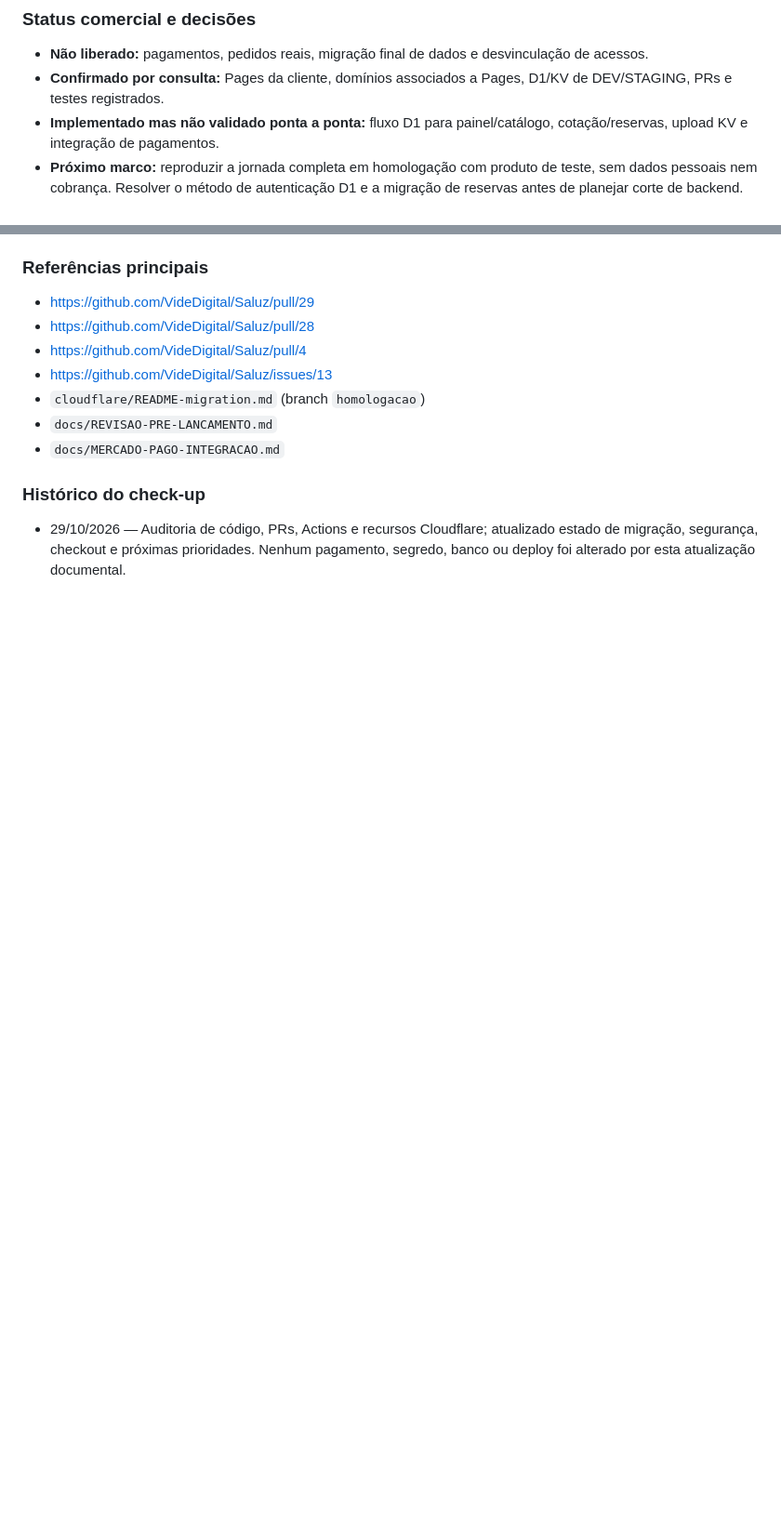
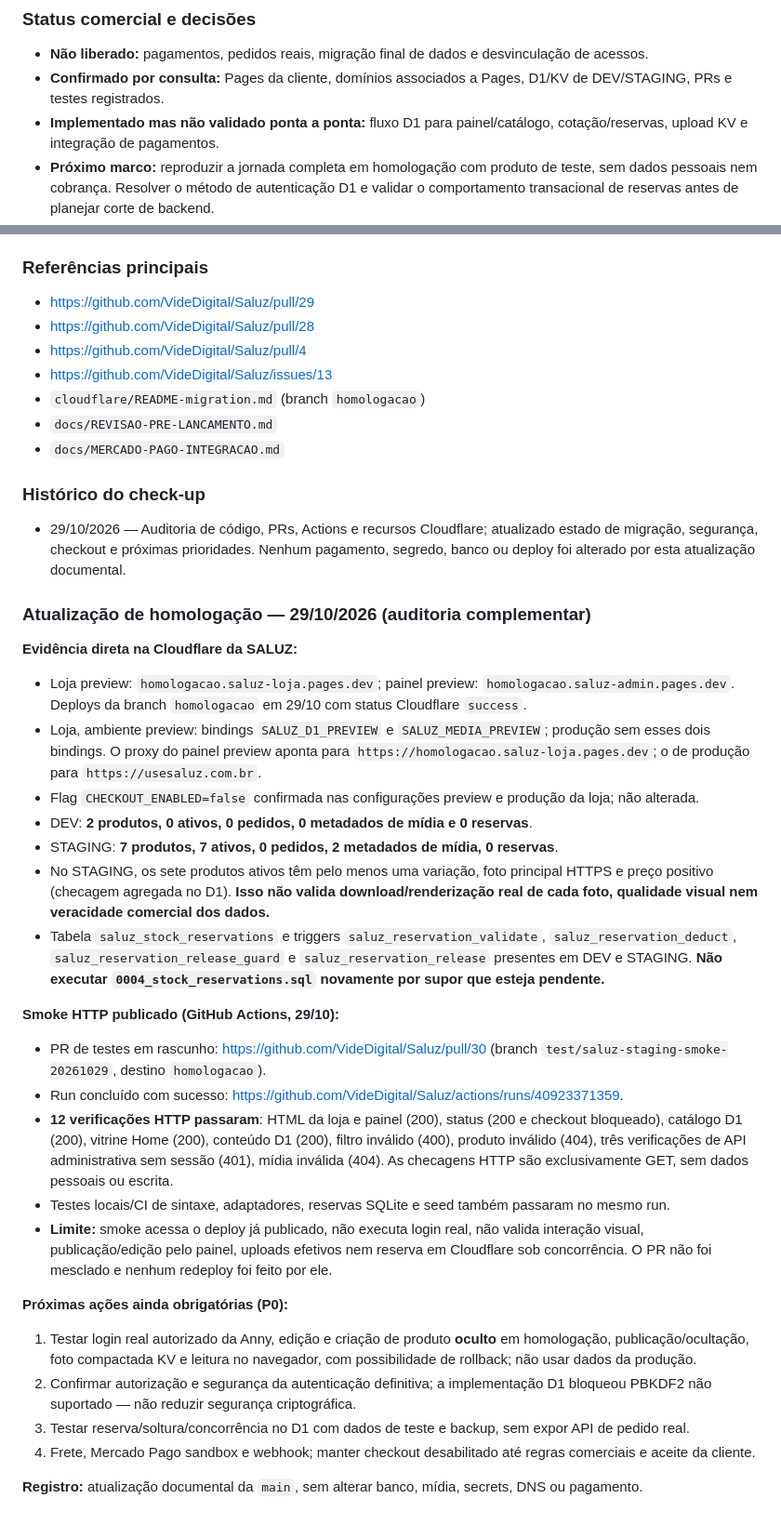
Before and after one commit to VideDigital/Saluz, a Markdown page: README.md, 2 parts joined by grey strips. Shown at 93% size. Rendered like a GitHub page; blank space fills up the shorter version.

Commit message:
docs(saluz): registrar smoke HTTP e estado real do D1 em 29-10-2026

```diff
--- a/README.md
+++ b/README.md
@@ -94,7 +95,7 @@ Não adicionar senhas, tokens, chaves Mercado Pago ou dados reais de clientes ao
 - **Não liberado:** pagamentos, pedidos reais, migração final de dados e desvinculação de acessos.
 - **Confirmado por consulta:** Pages da cliente, domínios associados a Pages, D1/KV de DEV/STAGING, PRs e testes registrados.
 - **Implementado mas não validado ponta a ponta:** fluxo D1 para painel/catálogo, cotação/reservas, upload KV e integração de pagamentos.
-- **Próximo marco:** reproduzir a jornada completa em homologação com produto de teste, sem dados pessoais nem cobrança. Resolver o método de autenticação D1 e a migração de reservas antes de planejar corte de backend.
+- **Próximo marco:** reproduzir a jornada completa em homologação com produto de teste, sem dados pessoais nem cobrança. Resolver o método de autenticação D1 e validar o comportamento transacional de reservas antes de planejar corte de backend.
 
 ### Referências principais
 - https://github.com/VideDigital/Saluz/pull/29
@@ -107,3 +108,30 @@ Não adicionar senhas, tokens, chaves Mercado Pago ou dados reais de clientes ao
 
 ### Histórico do check-up
 - 29/10/2026 — Auditoria de código, PRs, Actions e recursos Cloudflare; atualizado estado de migração, segurança, checkout e próximas prioridades. Nenhum pagamento, segredo, banco ou deploy foi alterado por esta atualização documental.
+
+
+### Atualização de homologação — 29/10/2026 (auditoria complementar)
+
+**Evidência direta na Cloudflare da SALUZ:**
+- Loja preview: `homologacao.saluz-loja.pages.dev`; painel preview: `homologacao.saluz-admin.pages.dev`. Deploys da branch `homologacao` em 29/10 com status Cloudflare `success`.
+- Loja, ambiente preview: bindings `SALUZ_D1_PREVIEW` e `SALUZ_MEDIA_PREVIEW`; produção sem esses dois bindings. O proxy do painel preview aponta para `https://homologacao.saluz-loja.pages.dev`; o de produção para `https://usesaluz.com.br`.
+- Flag `CHECKOUT_ENABLED=false` confirmada nas configurações preview e produção da loja; não alterada.
+- DEV: **2 produtos, 0 ativos, 0 pedidos, 0 metadados de mídia e 0 reservas**.
+- STAGING: **7 produtos, 7 ativos, 0 pedidos, 2 metadados de mídia, 0 reservas**.
+- No STAGING, os sete produtos ativos têm pelo menos uma variação, foto principal HTTPS e preço positivo (checagem agregada no D1). **Isso não valida download/renderização real de cada foto, qualidade visual nem veracidade comercial dos dados.**
+- Tabela `saluz_stock_reservations` e triggers `saluz_reservation_validate`, `saluz_reservation_deduct`, `saluz_reservation_release_guard` e `saluz_reservation_release` presentes em DEV e STAGING. **Não executar `0004_stock_reservations.sql` novamente por supor que esteja pendente.**
+
+**Smoke HTTP publicado (GitHub Actions, 29/10):**
+- PR de testes em rascunho: https://github.com/VideDigital/Saluz/pull/30 (branch `test/saluz-staging-smoke-20261029`, destino `homologacao`).
+- Run concluído com sucesso: https://github.com/VideDigital/Saluz/actions/runs/40923371359.
+- **12 verificações HTTP passaram**: HTML da loja e painel (200), status (200 e checkout bloqueado), catálogo D1 (200), vitrine Home (200), conteúdo D1 (200), filtro inválido (400), produto inválido (404), três verificações de API administrativa sem sessão (401), mídia inválida (404). As checagens HTTP são exclusivamente GET, sem dados pessoais ou escrita.
+- Testes locais/CI de sintaxe, adaptadores, reservas SQLite e seed também passaram no mesmo run.
+- **Limite:** smoke acessa o deploy já publicado, não executa login real, não valida interação visual, publicação/edição pelo painel, uploads efetivos nem reserva em Cloudflare sob concorrência. O PR não foi mesclado e nenhum redeploy foi feito por ele.
+
+**Próximas ações ainda obrigatórias (P0):**
+1. Testar login real autorizado da Anny, edição e criação de produto **oculto** em homologação, publicação/ocultação, foto compactada KV e leitura no navegador, com possibilidade de rollback; não usar dados da produção.
+2. Confirmar autorização e segurança da autenticação definitiva; a implementação D1 bloqueou PBKDF2 não suportado — não reduzir segurança criptográfica.
+3. Testar reserva/soltura/concorrência no D1 com dados de teste e backup, sem expor API de pedido real.
+4. Frete, Mercado Pago sandbox e webhook; manter checkout desabilitado até regras comerciais e aceite da cliente.
+
+**Registro:** atualização documental da `main`, sem alterar banco, mídia, secrets, DNS ou pagamento.
```
Also changed, not shown: other parts of README.md (+3 -2 lines).
